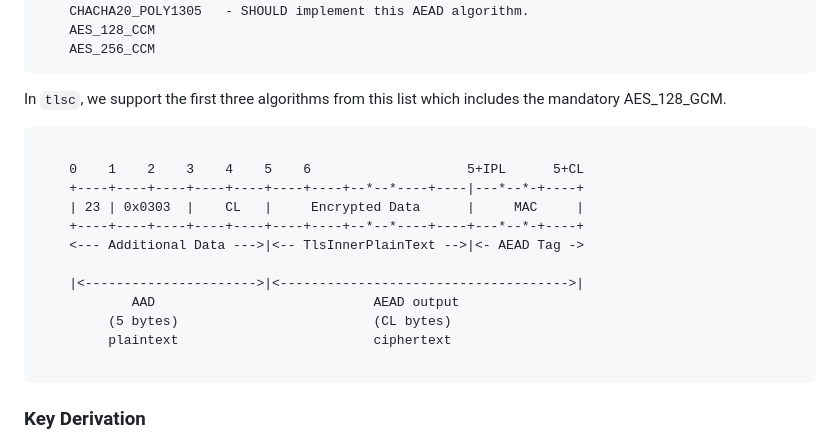
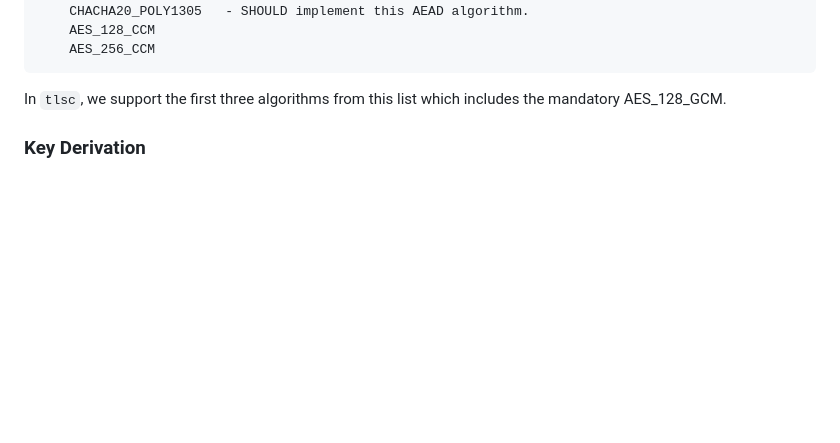
Before and after one commit to DeviPrasad/tls13c, a Markdown page: book/handshake.md, the part around the change printed below. GitHub-like rendering; blank space fills up the shorter version.

````diff
--- a/book/handshake.md
+++ b/book/handshake.md
@@ -397,20 +469,6 @@ TLS 1.3 defines 5 AEAD algorithms for record protection:
 
 In `tlsc`, we support the first three algorithms from this list which includes the mandatory AES_128_GCM.
 
-```
-
-    0    1    2    3    4    5    6                    5+IPL      5+CL
-    +----+----+----+----+----+----+----+--*--*----+----|---*--*-+----+
-    | 23 | 0x0303  |    CL   |     Encrypted Data      |     MAC     |
-    +----+----+----+----+----+----+----+--*--*----+----+---*--*-+----+
-    <--- Additional Data --->|<-- TlsInnerPlainText -->|<- AEAD Tag ->
-
-    |<---------------------->|<------------------------------------->|
-            AAD                            AEAD output
-         (5 bytes)                         (CL bytes)
-         plaintext                         ciphertext
-
-```
 
 ### Key Derivation
 The server processes the ClientHello message and determines the ciphersuite for the session. The server responds with the ServerHello message which includes its *key share*, which is server's ephemeral Diffie-Hellman share. In `tlsc`, ClientHello contains two shares, each in an EC group: X25519 and secp256r1. These are the only two `supported_groups` in `tlsc`.
````
Also changed, not shown: other parts of book/handshake.md (+84 -12 lines).
